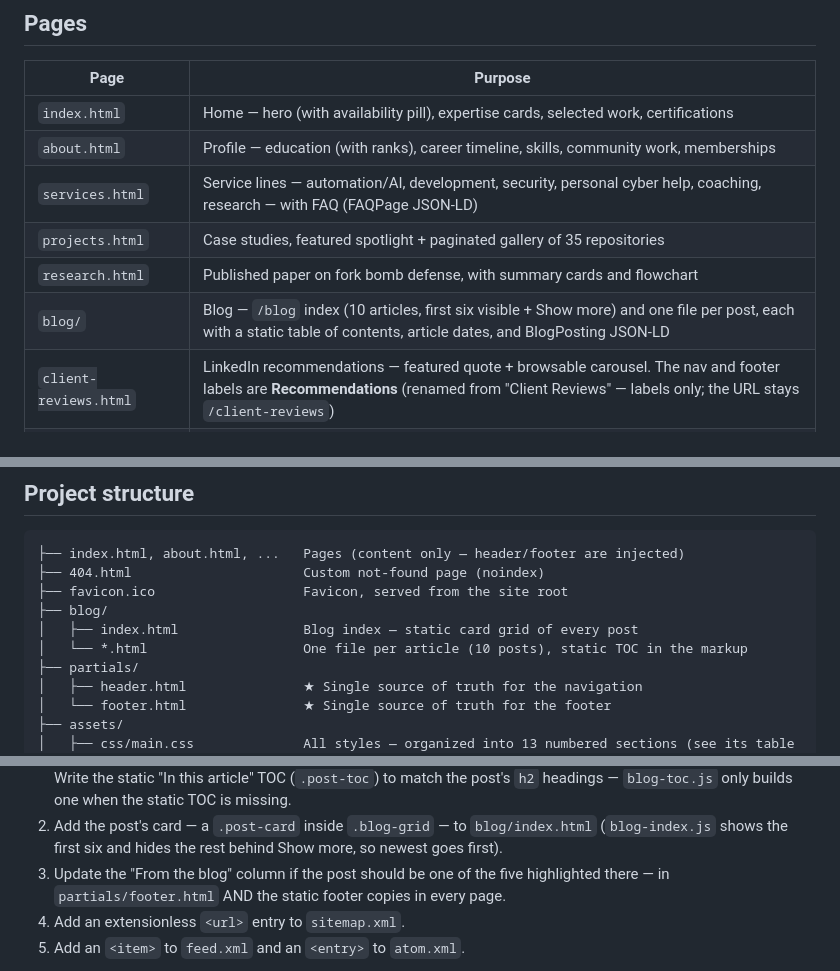
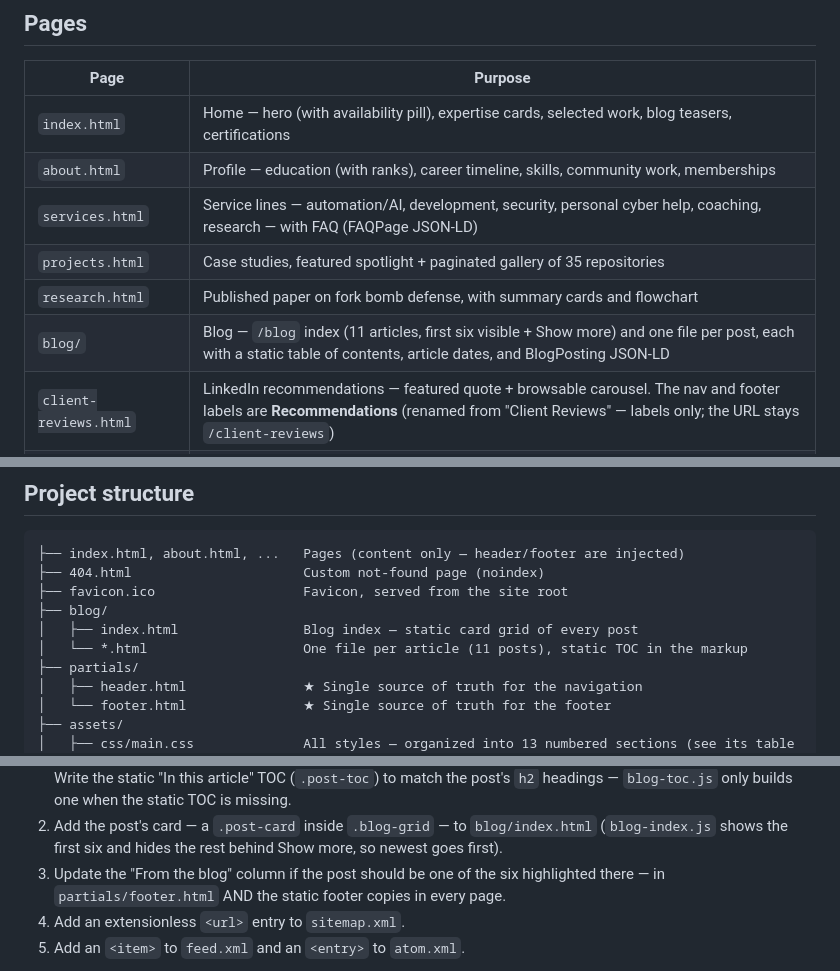
Before and after one commit to officialkrunalkumar/Krunalkumar, a Markdown page: README.md, 3 parts joined by grey strips. Drawn GitHub-style.

Commit message:
documentation updated

```diff
--- a/README.md
+++ b/README.md
@@ -13,12 +13,12 @@ web server can host it, and any computer with a browser can develop it.
 
 | Page                  | Purpose                                                                    |
 | --------------------- | -------------------------------------------------------------------------- |
-| `index.html`          | Home — hero (with availability pill), expertise cards, selected work, certifications |
+| `index.html`          | Home — hero (with availability pill), expertise cards, selected work, blog teasers, certifications |
 | `about.html`          | Profile — education (with ranks), career timeline, skills, community work, memberships |
 | `services.html`       | Service lines — automation/AI, development, security, personal cyber help, coaching, research — with FAQ (FAQPage JSON-LD) |
 | `projects.html`       | Case studies, featured spotlight + paginated gallery of 35 repositories     |
 | `research.html`       | Published paper on fork bomb defense, with summary cards and flowchart      |
-| `blog/`               | Blog — `/blog` index (10 articles, first six visible + Show more) and one file per post, each with a static table of contents, article dates, and BlogPosting JSON-LD |
+| `blog/`               | Blog — `/blog` index (11 articles, first six visible + Show more) and one file per post, each with a static table of contents, article dates, and BlogPosting JSON-LD |
 | `client-reviews.html` | LinkedIn recommendations — featured quote + browsable carousel. The nav and footer labels are **Recommendations** (renamed from "Client Reviews" — labels only; the URL stays `/client-reviews`) |
 | `internships.html`    | Two tracks — free selective internship + paid mentorship (₹4,999/mo, scholarships) — with application form and FAQ (FAQPage JSON-LD) |
 | `contact.html`        | Direct contact links (email, WhatsApp, call booking) and a contact form     |
@@ -37,7 +37,7 @@ web server can host it, and any computer with a browser can develop it.
 ├── favicon.ico                   Favicon, served from the site root
 ├── blog/
 │   ├── index.html                Blog index — static card grid of every post
-│   └── *.html                    One file per article (10 posts), static TOC in the markup
+│   └── *.html                    One file per article (11 posts), static TOC in the markup
 ├── partials/
 │   ├── header.html               ★ Single source of truth for the navigation
 │   └── footer.html               ★ Single source of truth for the footer
@@ -233,7 +233,7 @@ unmatched URLs.
    TOC is missing.
 2. Add the post's card — a `.post-card` inside `.blog-grid` — to `blog/index.html`
    (`blog-index.js` shows the first six and hides the rest behind Show more, so newest goes first).
-3. Update the "From the blog" column if the post should be one of the five highlighted there — in
+3. Update the "From the blog" column if the post should be one of the six highlighted there — in
    `partials/footer.html` AND the static footer copies in every page.
 4. Add an extensionless `<url>` entry to `sitemap.xml`.
 5. Add an `<item>` to `feed.xml` and an `<entry>` to `atom.xml`.
```
